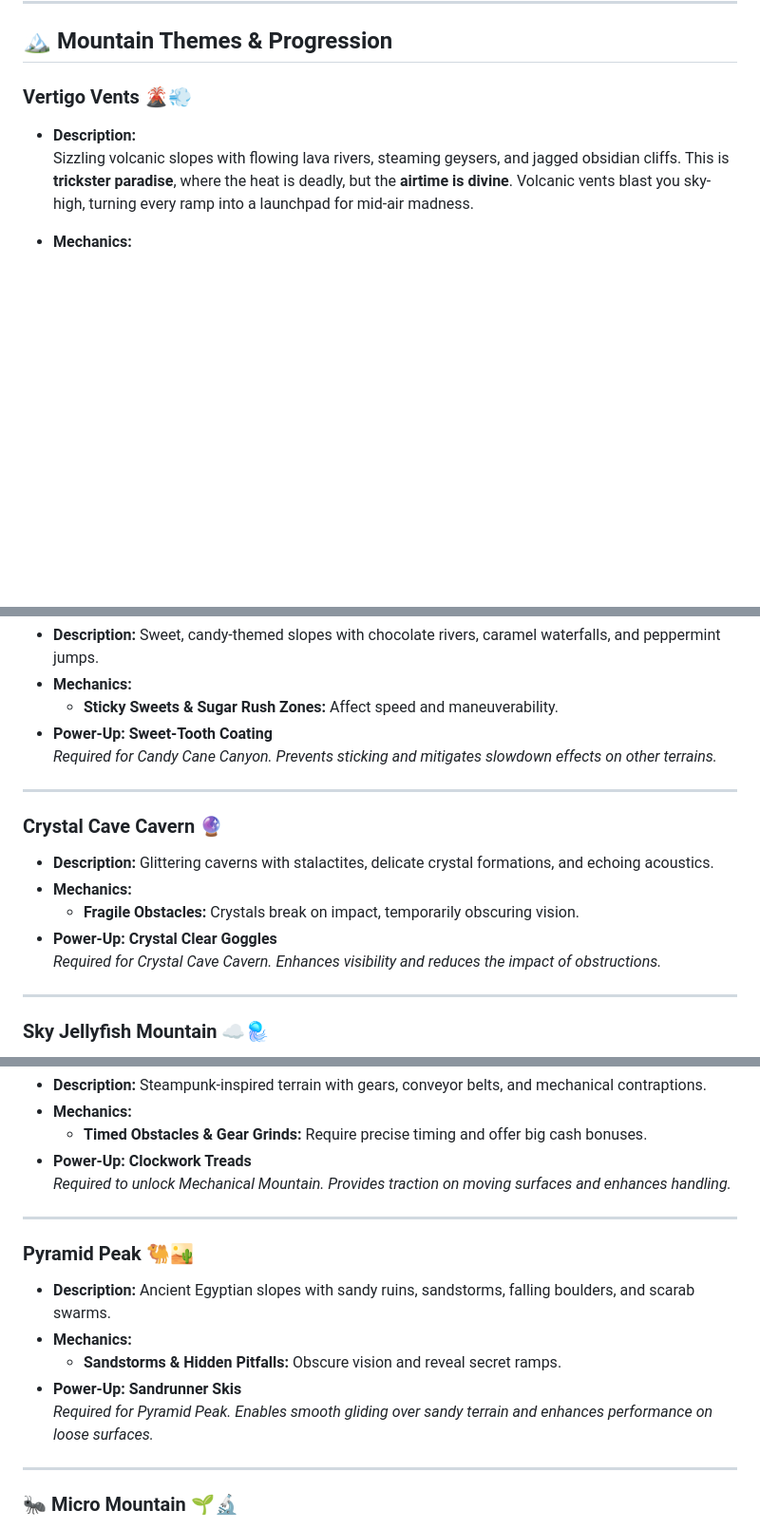
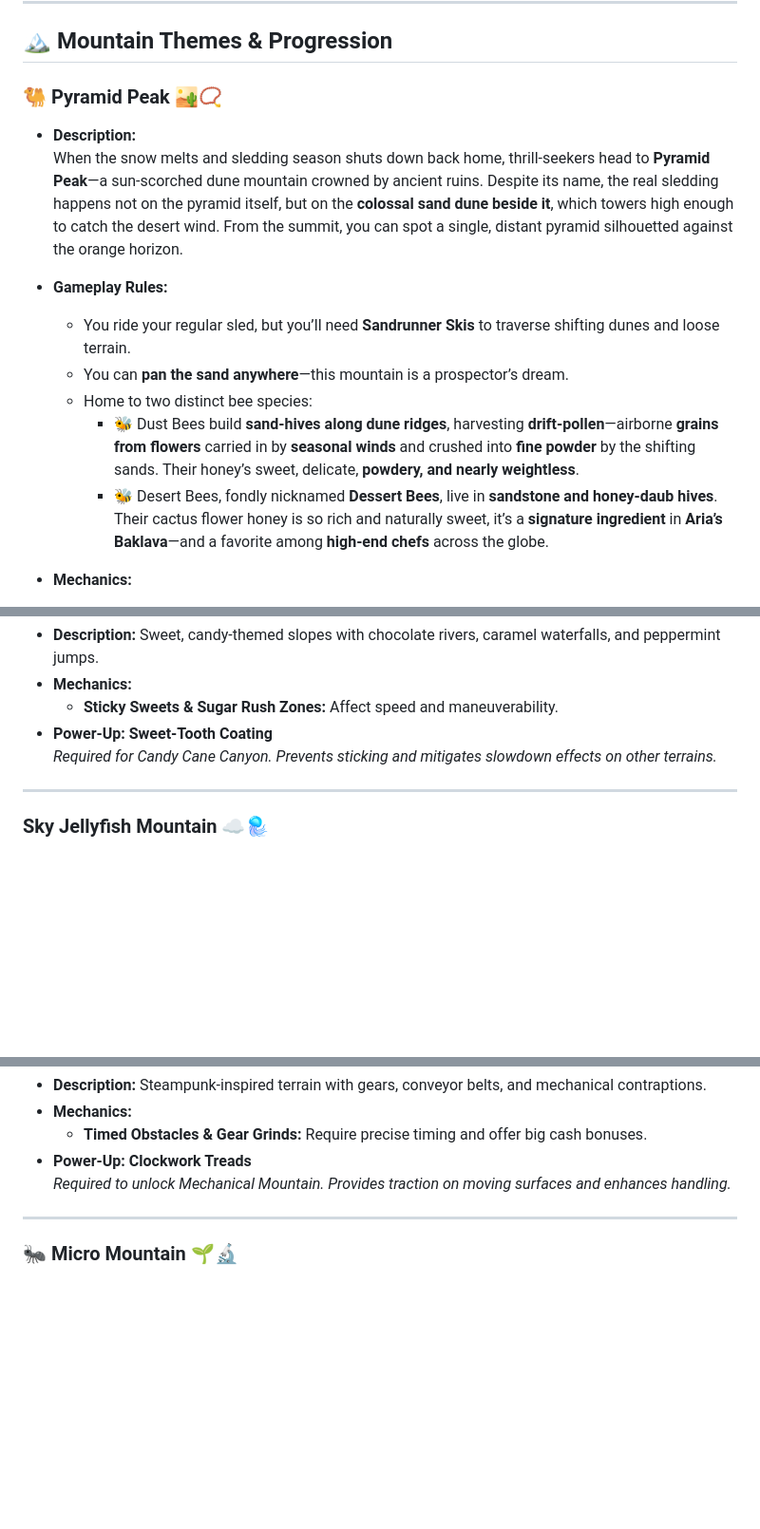
Before and after one commit to truevox/SledHEAD, a Markdown page: docs/ROADMAP.md, 3 parts joined by grey strips. Shown at 95% size. GitHub-like rendering; blank space fills up the shorter version.

```diff
--- a/docs/ROADMAP.md
+++ b/docs/ROADMAP.md
@@ -1353,9 +1353,17 @@ Living in a cabin where the walls literally buzz, Pete splits his time between *
 
 ## 🏔️ **Mountain Themes & Progression**
 
-###  Vertigo Vents 🌋💨
-
-- **Description:**
-  Sizzling volcanic slopes with flowing lava rivers, steaming geysers, and jagged obsidian cliffs. This is **trickster paradise**, where the heat is deadly, but the **airtime is divine**. Volcanic vents blast you sky-high, turning every ramp into a launchpad for mid-air madness.
+### 🐫 Pyramid Peak 🏜️📿
+
+- **Description:**\
+  When the snow melts and sledding season shuts down back home, thrill-seekers head to **Pyramid Peak**—a sun-scorched dune mountain crowned by ancient ruins. Despite its name, the real sledding happens not on the pyramid itself, but on the **colossal sand dune beside it**, which towers high enough to catch the desert wind. From the summit, you can spot a single, distant pyramid silhouetted against the orange horizon.
+
+- **Gameplay Rules:**
+
+  - You ride your regular sled, but you’ll need **Sandrunner Skis** to traverse shifting dunes and loose terrain.
+  - You can **pan the sand anywhere**—this mountain is a prospector’s dream.
+  - Home to two distinct bee species:
+    - 🐝 Dust Bees build **sand-hives along dune ridges**, harvesting **drift-pollen**—airborne **grains from flowers** carried in by **seasonal winds** and crushed into **fine powder** by the shifting sands. Their honey’s sweet, delicate, **powdery, and nearly weightless**.
+    - 🐝 Desert Bees, fondly nicknamed **Dessert Bees**, live in **sandstone and honey-daub hives**. Their cactus flower honey is so rich and naturally sweet, it’s a **signature ingredient** in **Aria’s Baklava**—and a favorite among **high-end chefs** across the globe.
 
 - **Mechanics:**
@@ -1415,15 +1457,6 @@ Living in a cabin where the walls literally buzz, Pete splits his time between *
 
 ---
 
-### Crystal Cave Cavern 🔮
-- **Description:** Glittering caverns with stalactites, delicate crystal formations, and echoing acoustics.
-- **Mechanics:**
-  - **Fragile Obstacles:** Crystals break on impact, temporarily obscuring vision.
-- **Power-Up:** **Crystal Clear Goggles**
-  *Required for Crystal Cave Cavern. Enhances visibility and reduces the impact of obstructions.*
-
----
-
 ### Sky Jellyfish Mountain ☁️🪼
 - **Description:** Ethereal, bouncy slopes with luminous sky jellyfish and shifting cloud platforms.
 - **Mechanics:**
@@ -1439,15 +1472,6 @@ Living in a cabin where the walls literally buzz, Pete splits his time between *
   - **Timed Obstacles & Gear Grinds:** Require precise timing and offer big cash bonuses.
 - **Power-Up:** **Clockwork Treads**
   *Required to unlock Mechanical Mountain. Provides traction on moving surfaces and enhances handling.*
-
----
-
-### Pyramid Peak 🐫🏜️
-- **Description:** Ancient Egyptian slopes with sandy ruins, sandstorms, falling boulders, and scarab swarms.
-- **Mechanics:**
-  - **Sandstorms & Hidden Pitfalls:** Obscure vision and reveal secret ramps.
-- **Power-Up:** **Sandrunner Skis**
-  *Required for Pyramid Peak. Enables smooth gliding over sandy terrain and enhances performance on loose surfaces.*
 
 ---
 
```
Also changed, not shown: other parts of docs/ROADMAP.md (+76 -16 lines).
